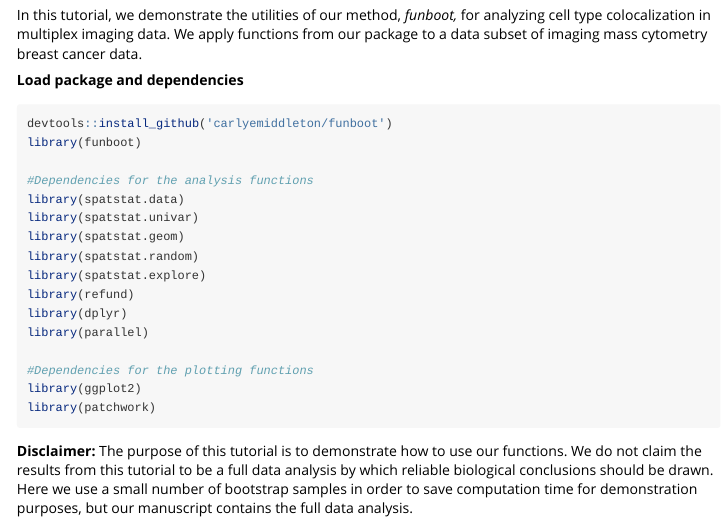
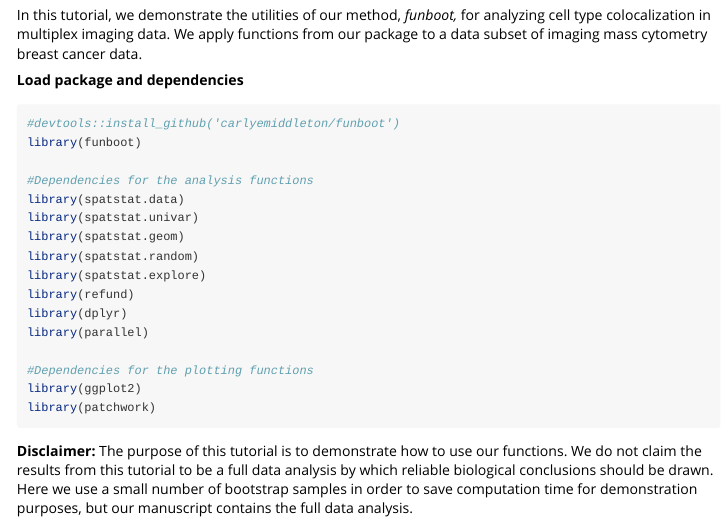
Before and after one commit to carlyemiddleton/funboot, an R Markdown document (vignettes/vignette.Rmd): the page in a window 1100 px wide, from 150 px down. Rendered offline with R 4.5, knitr and Pandoc, with nearby package versions; some code elsewhere in the file could not run offline; long lines of code are wrapped.

Commit message:
vignette

````diff
--- a/vignettes/vignette.Rmd
+++ b/vignettes/vignette.Rmd
@@ -20,7 +20,7 @@ In this tutorial, we demonstrate the utilities of our method, *funboot,* for ana
 **Load package and dependencies**
 
 ```{r setup, error=FALSE, warning=FALSE, message=FALSE}
-devtools::install_github('carlyemiddleton/funboot')
+#devtools::install_github('carlyemiddleton/funboot')
 library(funboot)
 
 #Dependencies for the analysis functions
````
